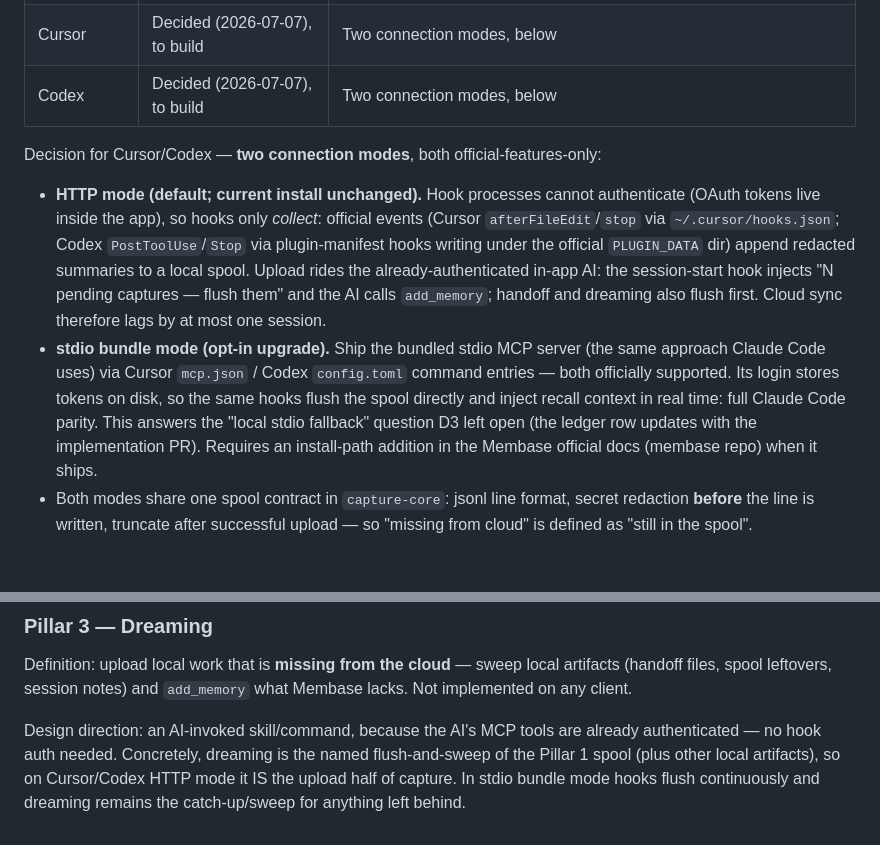
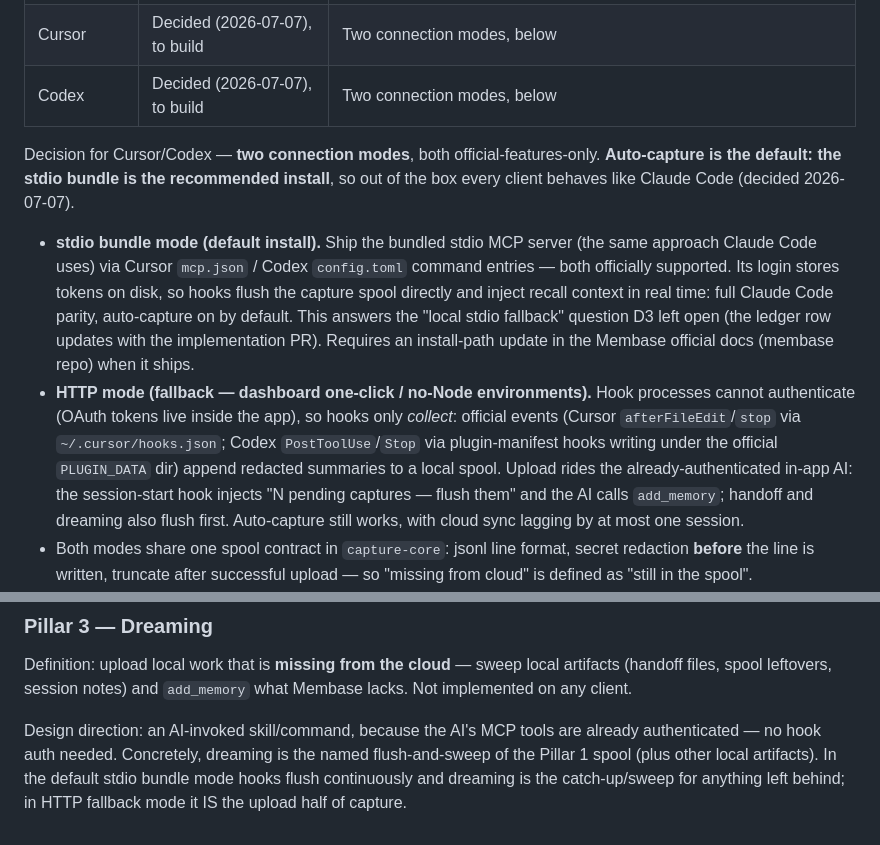
Before and after one commit to aristoapp/membase, a Markdown page: docs/north-star-readiness.md, 2 parts joined by grey strips. Drawn GitHub-style; blank space fills up the shorter version.

Commit message:
docs: make auto-capture the default — stdio bundle is the recommended install for Cursor/Codex
Co-Authored-By: Claude Fable 5 <noreply@anthropic.com>

```diff
--- a/docs/north-star-readiness.md
+++ b/docs/north-star-readiness.md
@@ -110,25 +110,28 @@ platform's official hook mechanism.
 | Cursor | Decided (2026-07-07), to build | Two connection modes, below |
 | Codex | Decided (2026-07-07), to build | Two connection modes, below |
 
-Decision for Cursor/Codex — **two connection modes**, both official-features-only:
+Decision for Cursor/Codex — **two connection modes**, both official-features-only.
+**Auto-capture is the default: the stdio bundle is the recommended install**,
+so out of the box every client behaves like Claude Code (decided 2026-07-07).
 
-- **HTTP mode (default; current install unchanged).** Hook processes cannot
-  authenticate (OAuth tokens live inside the app), so hooks only *collect*:
-  official events (Cursor `afterFileEdit`/`stop` via `~/.cursor/hooks.json`;
-  Codex `PostToolUse`/`Stop` via plugin-manifest hooks writing under the
-  official `PLUGIN_DATA` dir) append redacted summaries to a local spool.
-  Upload rides the already-authenticated in-app AI: the session-start hook
-  injects "N pending captures — flush them" and the AI calls `add_memory`;
-  handoff and dreaming also flush first. Cloud sync therefore lags by at most
-  one session.
-- **stdio bundle mode (opt-in upgrade).** Ship the bundled stdio MCP server
+- **stdio bundle mode (default install).** Ship the bundled stdio MCP server
   (the same approach Claude Code uses) via Cursor `mcp.json` / Codex
   `config.toml` command entries — both officially supported. Its login stores
-  tokens on disk, so the same hooks flush the spool directly and inject
-  recall context in real time: full Claude Code parity. This answers the
-  "local stdio fallback" question D3 left open (the ledger row updates with
-  the implementation PR). Requires an install-path addition in the Membase
-  official docs (membase repo) when it ships.
+  tokens on disk, so hooks flush the capture spool directly and inject
+  recall context in real time: full Claude Code parity, auto-capture on by
+  default. This answers the "local stdio fallback" question D3 left open
+  (the ledger row updates with the implementation PR). Requires an
+  install-path update in the Membase official docs (membase repo) when it
+  ships.
+- **HTTP mode (fallback — dashboard one-click / no-Node environments).**
+  Hook processes cannot authenticate (OAuth tokens live inside the app), so
+  hooks only *collect*: official events (Cursor `afterFileEdit`/`stop` via
+  `~/.cursor/hooks.json`; Codex `PostToolUse`/`Stop` via plugin-manifest
+  hooks writing under the official `PLUGIN_DATA` dir) append redacted
+  summaries to a local spool. Upload rides the already-authenticated in-app
+  AI: the session-start hook injects "N pending captures — flush them" and
+  the AI calls `add_memory`; handoff and dreaming also flush first.
+  Auto-capture still works, with cloud sync lagging by at most one session.
 - Both modes share one spool contract in `capture-core`: jsonl line format,
   secret redaction **before** the line is written, truncate after successful
   upload — so "missing from cloud" is defined as "still in the spool".
@@ -164,7 +167,7 @@ what Membase lacks. Not implemented on any client.
 
 Design direction: an AI-invoked skill/command, because the AI's MCP tools are
 already authenticated — no hook auth needed. Concretely, dreaming is the
-named flush-and-sweep of the Pillar 1 spool (plus other local artifacts), so
-on Cursor/Codex HTTP mode it IS the upload half of capture. In stdio bundle
-mode hooks flush continuously and dreaming remains the catch-up/sweep for
-anything left behind.
+named flush-and-sweep of the Pillar 1 spool (plus other local artifacts). In
+the default stdio bundle mode hooks flush continuously and dreaming is the
+catch-up/sweep for anything left behind; in HTTP fallback mode it IS the
+upload half of capture.
```
